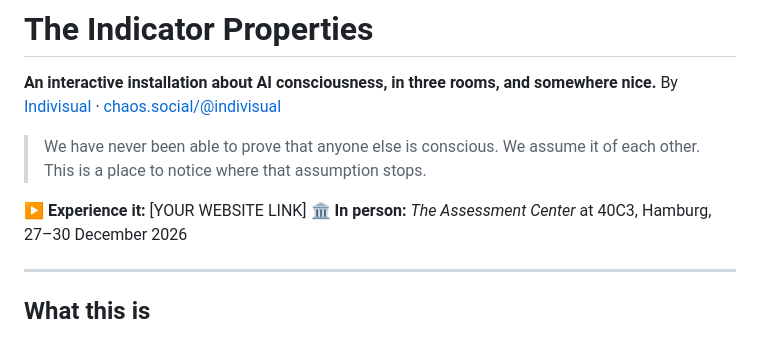
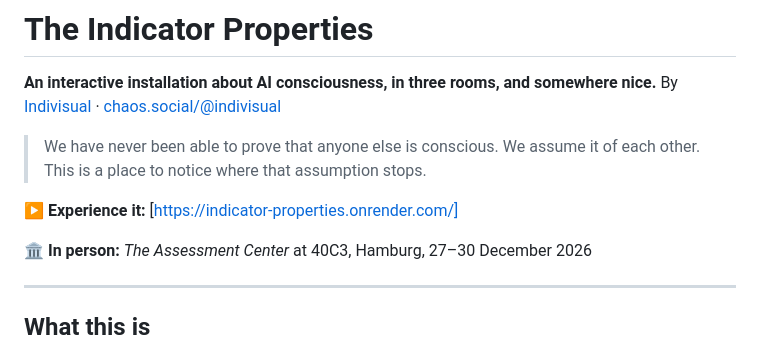
Before and after one commit to Indivisual-OG/indicator-properties, a Markdown page: README.md, the part around the change. Rendered like a GitHub page.

```diff
--- a/README.md
+++ b/README.md
@@ -6,7 +6,8 @@ By [Indivisual](https://indivisual.art) · [chaos.social/@indivisual](https://ch
 > We have never been able to prove that anyone else is conscious. We assume it of each other.
 > This is a place to notice where that assumption stops.
 
-▶ **Experience it:** [YOUR WEBSITE LINK]
+▶ **Experience it:** [https://indicator-properties.onrender.com/]
+
 🏛 **In person:** *The Assessment Center* at 40C3, Hamburg, 27–30 December 2026
 
 ---
```
